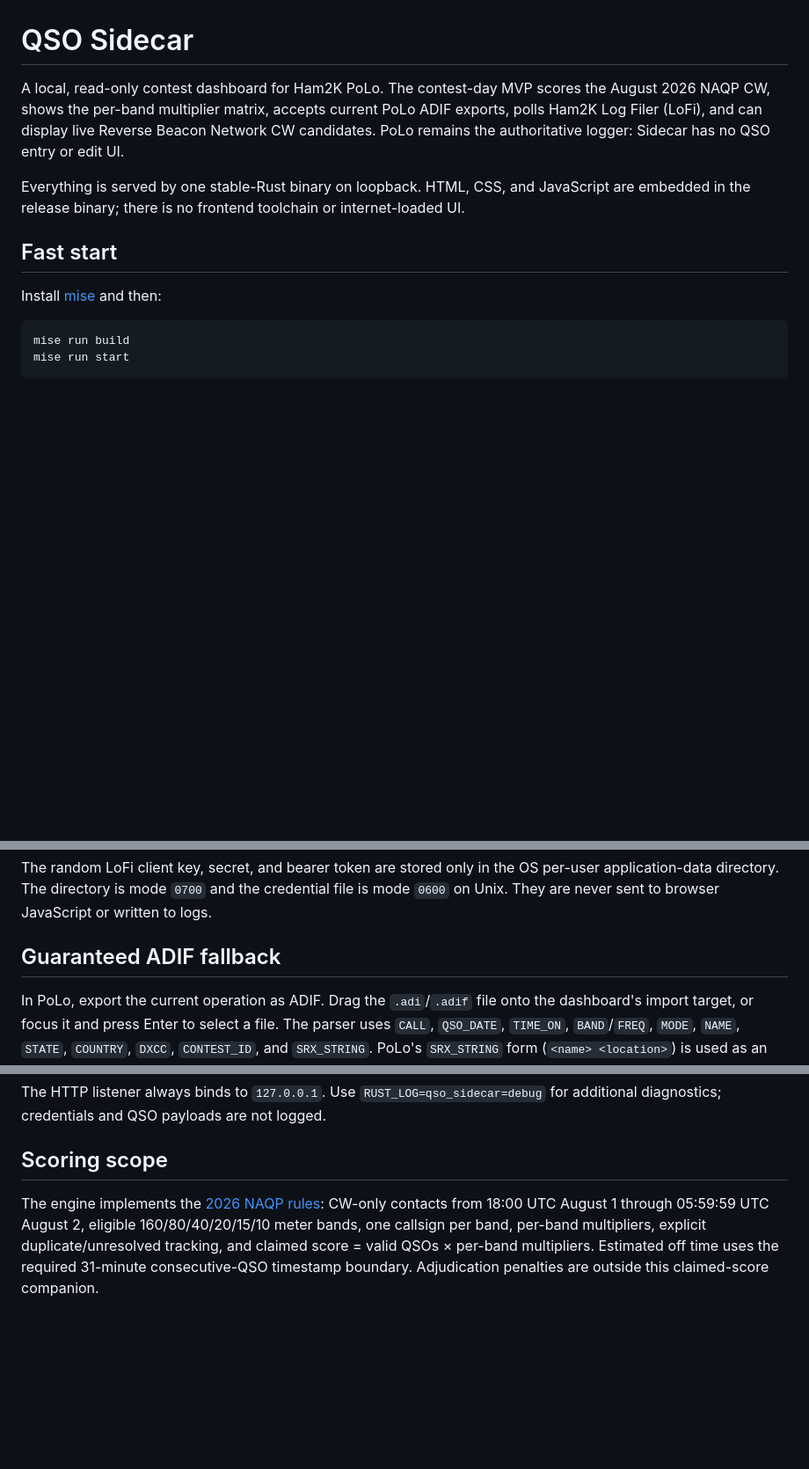
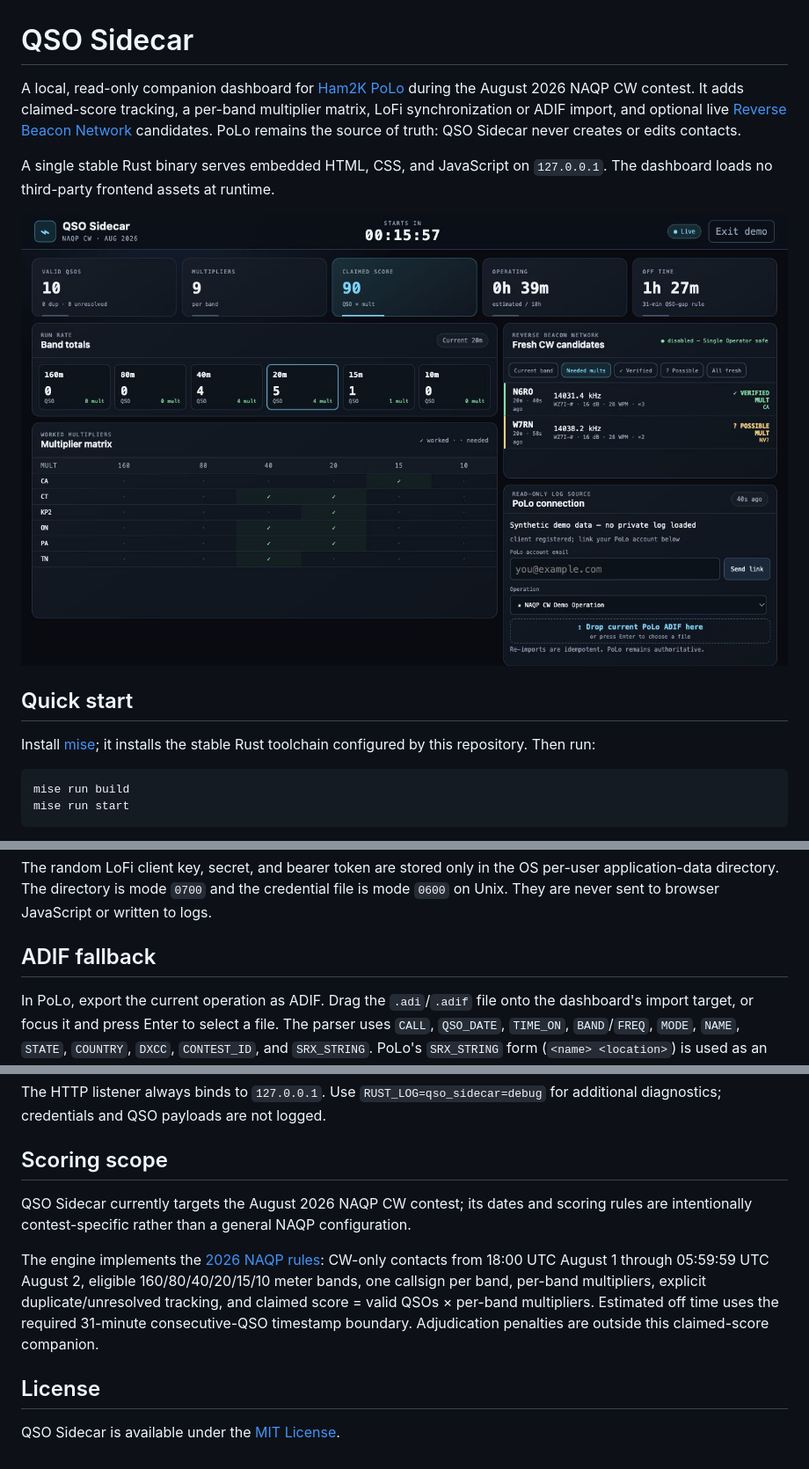
Before and after one commit to rwjblue/qso-sidecar, a Markdown page: README.md, 3 parts joined by grey strips. Shown at 88% size. Drawn GitHub-style; pictures changed too: docs/qso-sidecar-demo.jpg (added); blank space fills up the shorter version.

Commit message:
Polish repository presentation and README
Clarify the project's scope and setup, add a privacy-safe demo
screenshot, and include the MIT license text so GitHub can detect
the declared license.

````diff
--- a/README.md
+++ b/README.md
@@ -1,16 +1,20 @@
 # QSO Sidecar
 
-A local, read-only contest dashboard for Ham2K PoLo. The contest-day MVP scores the
-August 2026 NAQP CW, shows the per-band multiplier matrix, accepts current PoLo ADIF
-exports, polls Ham2K Log Filer (LoFi), and can display live Reverse Beacon Network CW
-candidates. PoLo remains the authoritative logger: Sidecar has no QSO entry or edit UI.
+A local, read-only companion dashboard for [Ham2K PoLo](https://polo.ham2k.com/docs/)
+during the August 2026 NAQP CW contest. It adds claimed-score tracking, a per-band
+multiplier matrix, LoFi synchronization or ADIF import, and optional live
+[Reverse Beacon Network](https://reversebeacon.net/) candidates. PoLo remains the source
+of truth: QSO Sidecar never creates or edits contacts.
 
-Everything is served by one stable-Rust binary on loopback. HTML, CSS, and JavaScript
-are embedded in the release binary; there is no frontend toolchain or internet-loaded UI.
+A single stable Rust binary serves embedded HTML, CSS, and JavaScript on `127.0.0.1`.
+The dashboard loads no third-party frontend assets at runtime.
 
-## Fast start
+![QSO Sidecar dashboard showing synthetic NAQP CW demo data](docs/qso-sidecar-demo.jpg)
 
-Install [mise](https://mise.jdx.dev/) and then:
+## Quick start
+
+Install [mise](https://mise.jdx.dev/); it installs the stable Rust toolchain configured
+by this repository. Then run:
 
 ```bash
 mise run build
@@ -48,7 +52,7 @@ The random LoFi client key, secret, and bearer token are stored only in the OS p
 application-data directory. The directory is mode `0700` and the credential file is
 mode `0600` on Unix. They are never sent to browser JavaScript or written to logs.
 
-## Guaranteed ADIF fallback
+## ADIF fallback
 
 In PoLo, export the current operation as ADIF. Drag the `.adi`/`.adif` file onto the
 dashboard's import target, or focus it and press Enter to select a file. The parser uses
@@ -90,9 +94,16 @@ additional diagnostics; credentials and QSO payloads are not logged.
 
 ## Scoring scope
 
+QSO Sidecar currently targets the August 2026 NAQP CW contest; its dates and scoring
+rules are intentionally contest-specific rather than a general NAQP configuration.
+
 The engine implements the [2026 NAQP rules](https://ncjweb.com/NAQP-Rules.pdf): CW-only
-contacts from 18:00 UTC August 1 through 05:59:59 UTC August 2, eligible 160/80/40/20/15/10
-meter bands, one callsign per band, per-band multipliers, explicit duplicate/unresolved
-tracking, and claimed score = valid QSOs × per-band multipliers. Estimated off time uses
-the required 31-minute consecutive-QSO timestamp boundary. Adjudication penalties are
-outside this claimed-score companion.
+contacts from 18:00 UTC August 1 through 05:59:59 UTC August 2, eligible
+160/80/40/20/15/10 meter bands, one callsign per band, per-band multipliers, explicit
+duplicate/unresolved tracking, and claimed score = valid QSOs × per-band multipliers.
+Estimated off time uses the required 31-minute consecutive-QSO timestamp boundary.
+Adjudication penalties are outside this claimed-score companion.
+
+## License
+
+QSO Sidecar is available under the [MIT License](LICENSE).
````
Also changed, not shown: 1 other file.
